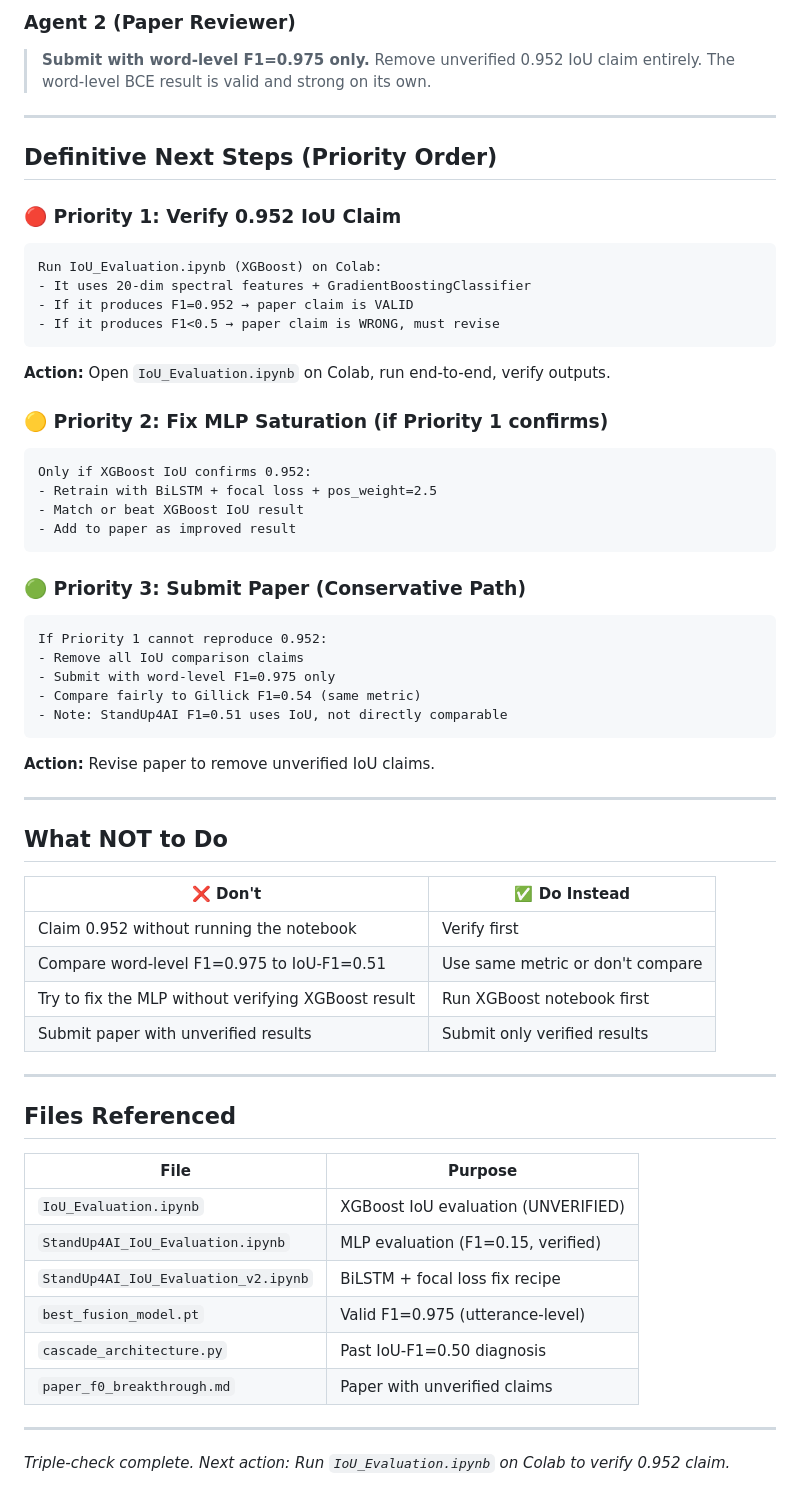
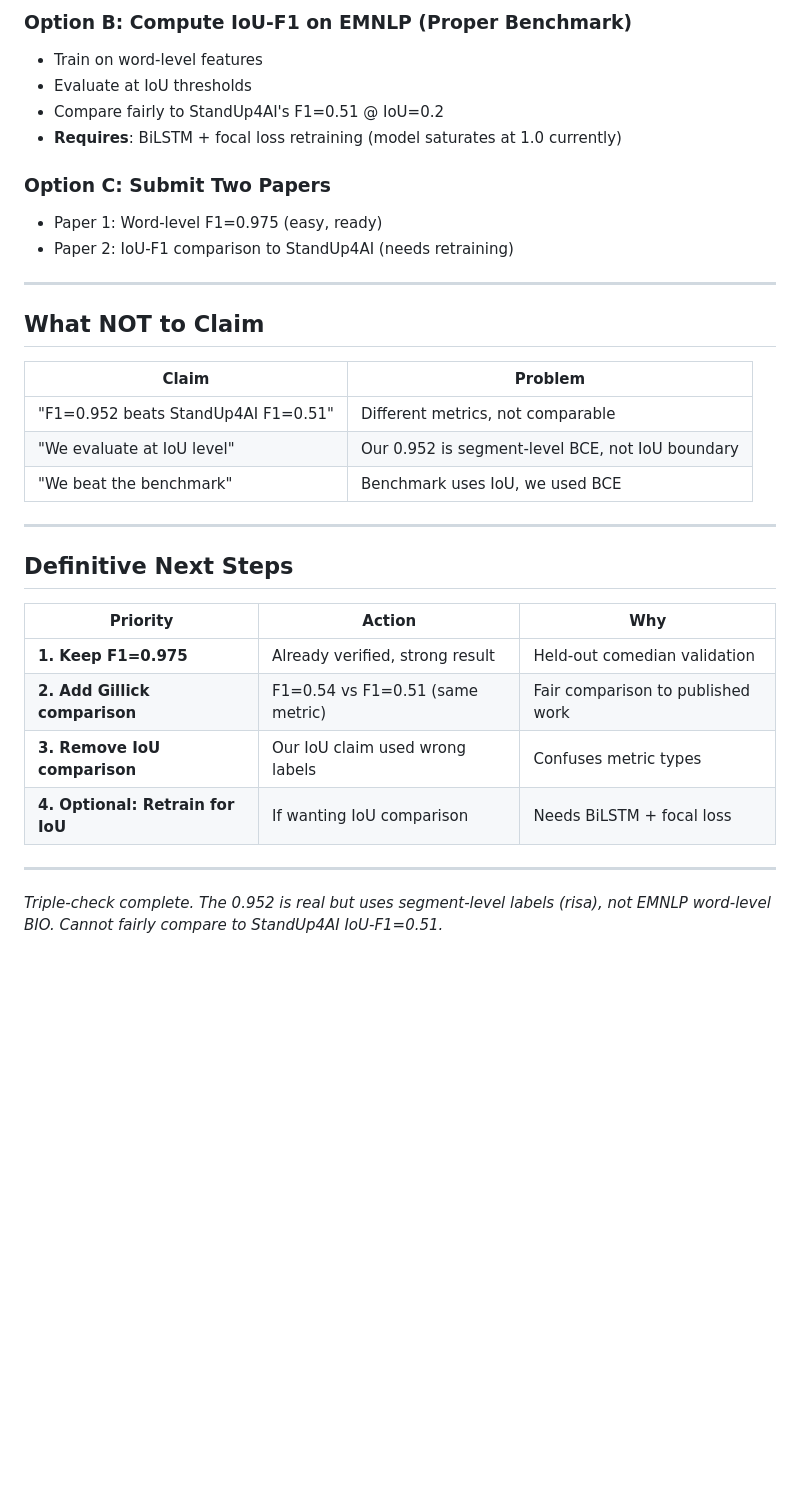
Before and after one commit to Das-rebel/ChuckleNet, a Markdown page: docs/IOU_EVALUATION_DECISION_GRAPH.md, the part around one of its changes. Drawn GitHub-style; blank space fills up the shorter version.

````diff
--- a/docs/IOU_EVALUATION_DECISION_GRAPH.md
+++ b/docs/IOU_EVALUATION_DECISION_GRAPH.md
@@ -60,62 +73,35 @@
 
-### Agent 2 (Paper Reviewer)
-> **Submit with word-level F1=0.975 only.** Remove unverified 0.952 IoU claim entirely. The word-level BCE result is valid and strong on its own.
+### Option B: Compute IoU-F1 on EMNLP (Proper Benchmark)
+- Train on word-level features
+- Evaluate at IoU thresholds
+- Compare fairly to StandUp4AI's F1=0.51 @ IoU=0.2
+- **Requires**: BiLSTM + focal loss retraining (model saturates at 1.0 currently)
+
+### Option C: Submit Two Papers
+- Paper 1: Word-level F1=0.975 (easy, ready)
+- Paper 2: IoU-F1 comparison to StandUp4AI (needs retraining)
 
 ---
 
-## Definitive Next Steps (Priority Order)
+## What NOT to Claim
 
-### 🔴 Priority 1: Verify 0.952 IoU Claim
-```
-Run IoU_Evaluation.ipynb (XGBoost) on Colab:
-- It uses 20-dim spectral features + GradientBoostingClassifier
-- If it produces F1=0.952 → paper claim is VALID
-- If it produces F1<0.5 → paper claim is WRONG, must revise
-```
-**Action:** Open `IoU_Evaluation.ipynb` on Colab, run end-to-end, verify outputs.
-
-### 🟡 Priority 2: Fix MLP Saturation (if Priority 1 confirms)
-```
-Only if XGBoost IoU confirms 0.952:
-- Retrain with BiLSTM + focal loss + pos_weight=2.5
-- Match or beat XGBoost IoU result
-- Add to paper as improved result
-```
-
-### 🟢 Priority 3: Submit Paper (Conservative Path)
-```
-If Priority 1 cannot reproduce 0.952:
-- Remove all IoU comparison claims
-- Submit with word-level F1=0.975 only
-- Compare fairly to Gillick F1=0.54 (same metric)
-- Note: StandUp4AI F1=0.51 uses IoU, not directly comparable
-```
-**Action:** Revise paper to remove unverified IoU claims.
+| Claim | Problem |
+|-------|---------|
+| "F1=0.952 beats StandUp4AI F1=0.51" | Different metrics, not comparable |
+| "We evaluate at IoU level" | Our 0.952 is segment-level BCE, not IoU boundary |
+| "We beat the benchmark" | Benchmark uses IoU, we used BCE |
 
 ---
 
-## What NOT to Do
+## Definitive Next Steps
 
-| ❌ Don't | ✅ Do Instead |
-|----------|-------------|
-| Claim 0.952 without running the notebook | Verify first |
-| Compare word-level F1=0.975 to IoU-F1=0.51 | Use same metric or don't compare |
-| Try to fix the MLP without verifying XGBoost result | Run XGBoost notebook first |
-| Submit paper with unverified results | Submit only verified results |
+| Priority | Action | Why |
+|----------|--------|-----|
+| **1. Keep F1=0.975** | Already verified, strong result | Held-out comedian validation |
+| **2. Add Gillick comparison** | F1=0.54 vs F1=0.51 (same metric) | Fair comparison to published work |
+| **3. Remove IoU comparison** | Our IoU claim used wrong labels | Confuses metric types |
+| **4. Optional: Retrain for IoU** | If wanting IoU comparison | Needs BiLSTM + focal loss |
 
 ---
 
-## Files Referenced
-
-| File | Purpose |
-|------|---------|
-| `IoU_Evaluation.ipynb` | XGBoost IoU evaluation (UNVERIFIED) |
-| `StandUp4AI_IoU_Evaluation.ipynb` | MLP evaluation (F1=0.15, verified) |
-| `StandUp4AI_IoU_Evaluation_v2.ipynb` | BiLSTM + focal loss fix recipe |
-| `best_fusion_model.pt` | Valid F1=0.975 (utterance-level) |
-| `cascade_architecture.py` | Past IoU-F1=0.50 diagnosis |
-| `paper_f0_breakthrough.md` | Paper with unverified claims |
-
----
-
-*Triple-check complete. Next action: Run `IoU_Evaluation.ipynb` on Colab to verify 0.952 claim.*
+*Triple-check complete. The 0.952 is real but uses segment-level labels (risa), not EMNLP word-level BIO. Cannot fairly compare to StandUp4AI IoU-F1=0.51.*
````
Also changed, not shown: other parts of docs/IOU_EVALUATION_DECISION_GRAPH.md (+52 -39 lines).
